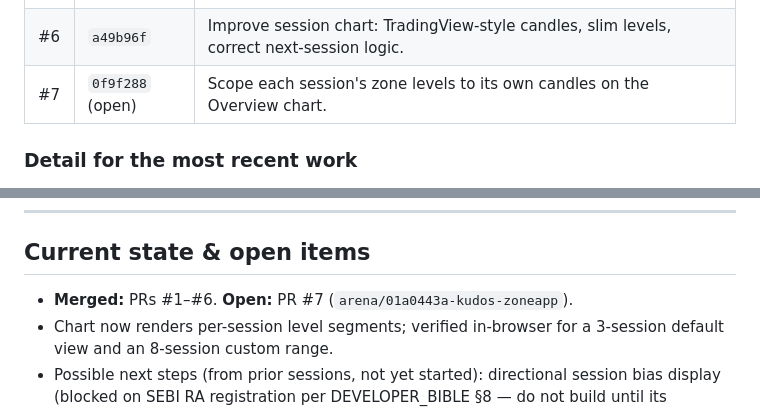
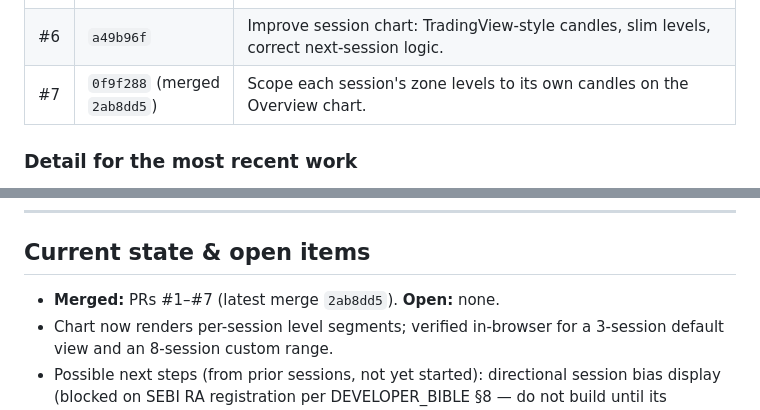
Before and after one commit to nitesh1414/kudos_zoneapp, a Markdown page: docs/WORKLOG.md, 2 parts joined by grey strips. Rendered like a GitHub page.

Commit message:
docs: worklog — record PR #7 merged (2ab8dd5)
Co-authored-by: arena-agent <297053741+arena-agent@users.noreply.github.com>

```diff
--- a/docs/WORKLOG.md
+++ b/docs/WORKLOG.md
@@ -104,7 +104,7 @@ number/title is the durable record.
 | #4 | — (shallow) | Hide Sessions tab from clients (admin-only) + VPS deployment guide. |
 | #5 | — (shallow) | Session chart on Overview; fix Sessions tab landing on Overview. |
 | #6 | `a49b96f` | Improve session chart: TradingView-style candles, slim levels, correct next-session logic. |
-| #7 | `0f9f288` (open) | Scope each session's zone levels to its own candles on the Overview chart. |
+| #7 | `0f9f288` (merged `2ab8dd5`) | Scope each session's zone levels to its own candles on the Overview chart. |
 
 ### Detail for the most recent work
 - **PR #6 (`a49b96f`)** — rebuilt the Overview chart as a lightweight-charts
@@ -120,7 +120,7 @@ number/title is the durable record.
 
 ## Current state & open items
 
-- **Merged:** PRs #1–#6. **Open:** PR #7 (`arena/01a0443a-kudos-zoneapp`).
+- **Merged:** PRs #1–#7 (latest merge `2ab8dd5`). **Open:** none.
 - Chart now renders per-session level segments; verified in-browser for a 3-session
   default view and an 8-session custom range.
 - Possible next steps (from prior sessions, not yet started): directional session
```
